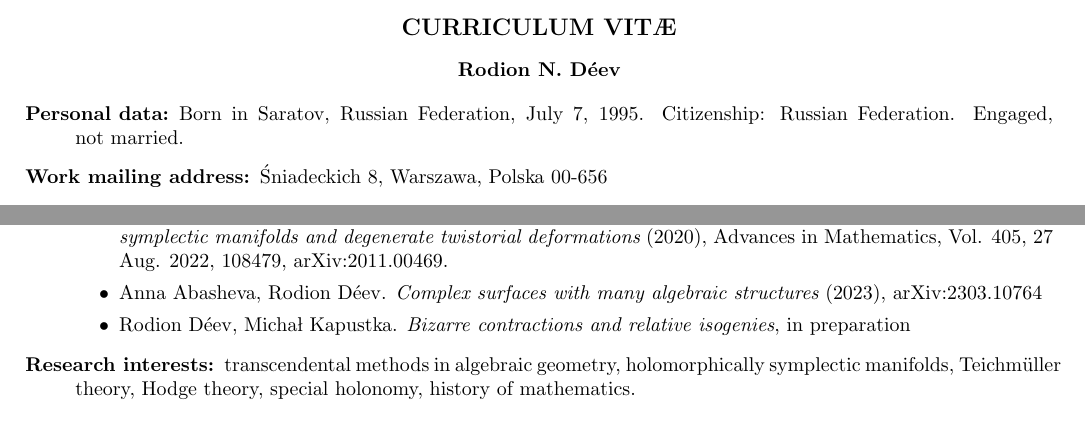
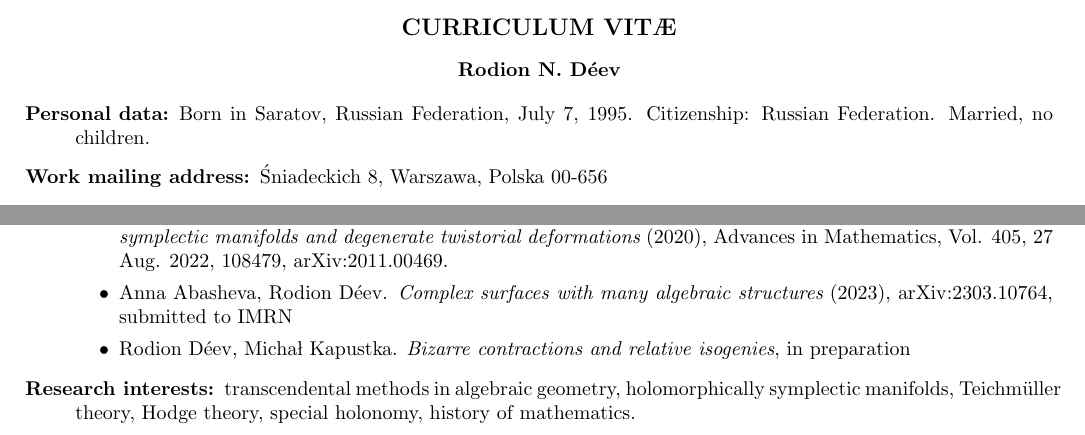
Before and after one commit to deevrod/deevrod.github.io, a LaTeX CV (cv.tex): two parts of the page, joined at a grey line, cut so that both start at the same text. Compiled offline with pdfLaTeX.

Commit message:
Update cv.tex

```diff
--- a/cv.tex
+++ b/cv.tex
@@ -19,7 +19,7 @@
 \begin{description}
 
 \item[Personal data:]  Born in Saratov, Russian Federation, July 7, 1995.
-Citizenship: Russian Federation. Engaged, not~married.
+Citizenship: Russian Federation. Married,  no children.
 
 \item[Work mailing address:] \'Sniadeckich 8,  Warszawa,  Polska 00-656
 
@@ -79,7 +79,7 @@ Citizenship: Russian Federation. Engaged, not~married.
      %\item Rodion D\'eev,  Vasily Rogov.  {\em Holomorphic families of knots},  in
      %preparation
      \item Anna Abasheva,  Rodion D\'eev.  {\em Complex surfaces with many
-     algebraic  structures} (2023),  arXiv:2303.10764
+     algebraic  structures} (2023),  arXiv:2303.10764,  submitted to IMRN
      \item Rodion D\'eev,  Micha\l~Kapustka.  {\em Bizarre contractions and
      relative isogenies},  in preparation
 \end{itemize}
```
